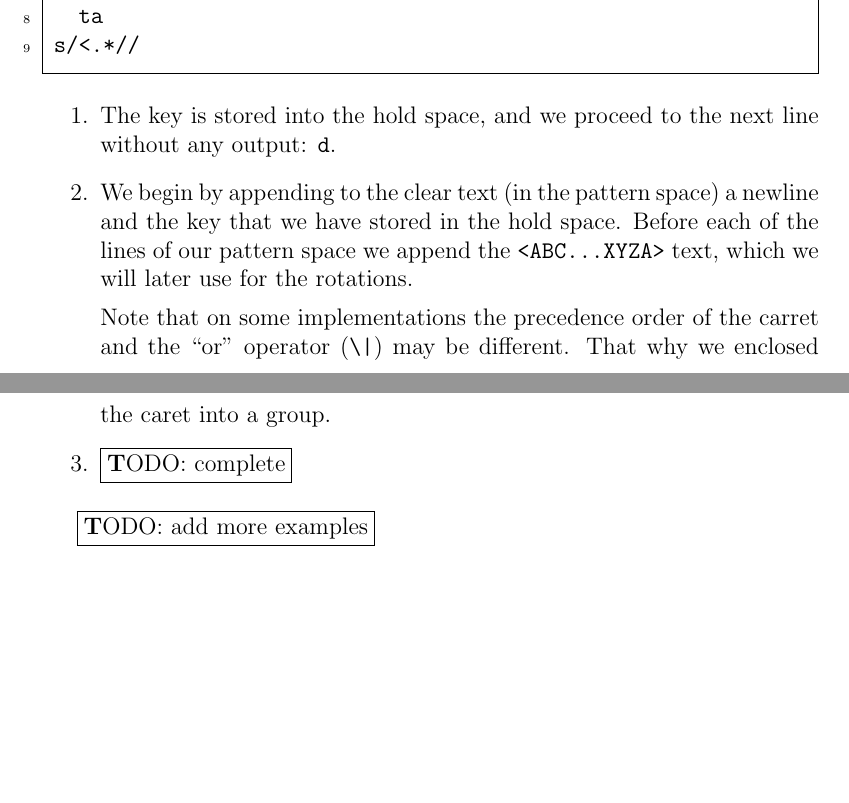
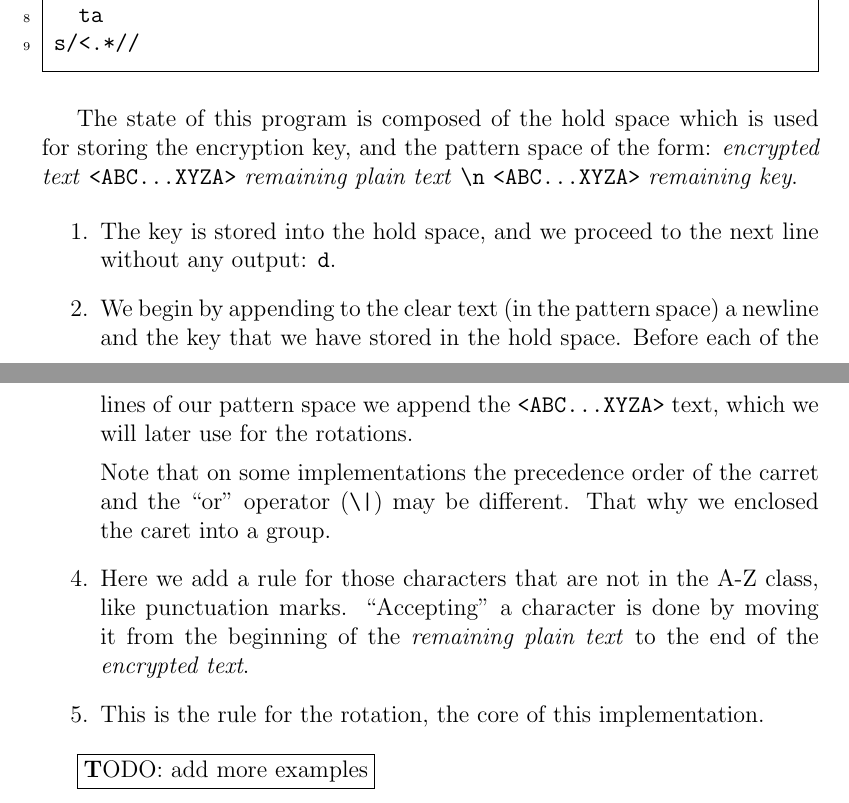
Before and after one commit to fcr--/advanced-sed, a LaTeX document (index.tex, which reads advancedexamples.tex): two parts of pages 9 and 10 of 11, joined at a grey line, cut so that both start at the same text, the shorter picture padded with empty space. Compiled offline with pdfLaTeX.

Commit message:
improve the explanation of vigenère

```diff
--- a/advancedexamples.tex
+++ b/advancedexamples.tex
@@ -96,6 +96,11 @@ followed by the text to encrypt:
 	s/<.*//
 \end{Verbatim}
 
+The state of this program is composed of the hold space which is used for
+storing the encryption key, and the pattern space of the form: \emph{encrypted
+text} \verb|<ABC...XYZA>| \emph{remaining plain text} \verb|\n|
+\verb|<ABC...XYZA>| \emph{remaining key}.
+
 \begin{enumerate}
 	\item The key is stored into the hold space, and we proceed to the next
 		line without any output: {\tt d}.
@@ -107,7 +112,12 @@ followed by the text to encrypt:
 		Note that on some implementations the precedence order of the carret
 		and the ``or'' operator (\verb:\|:) may be different.  That why we
 		enclosed the caret into a group.
-	\item \todo{complete}
+	\addtocounter{enumi}{1}
+	\item Here we add a rule for those characters that are not in the A-Z
+		class, like punctuation marks.  ``Accepting'' a character is done
+		by moving it from the beginning of the \emph{remaining plain text} to
+		the end of the \emph{encrypted text}.
+    \item This is the rule for the rotation, the core of this implementation.
 \end{enumerate}
 
 
```
